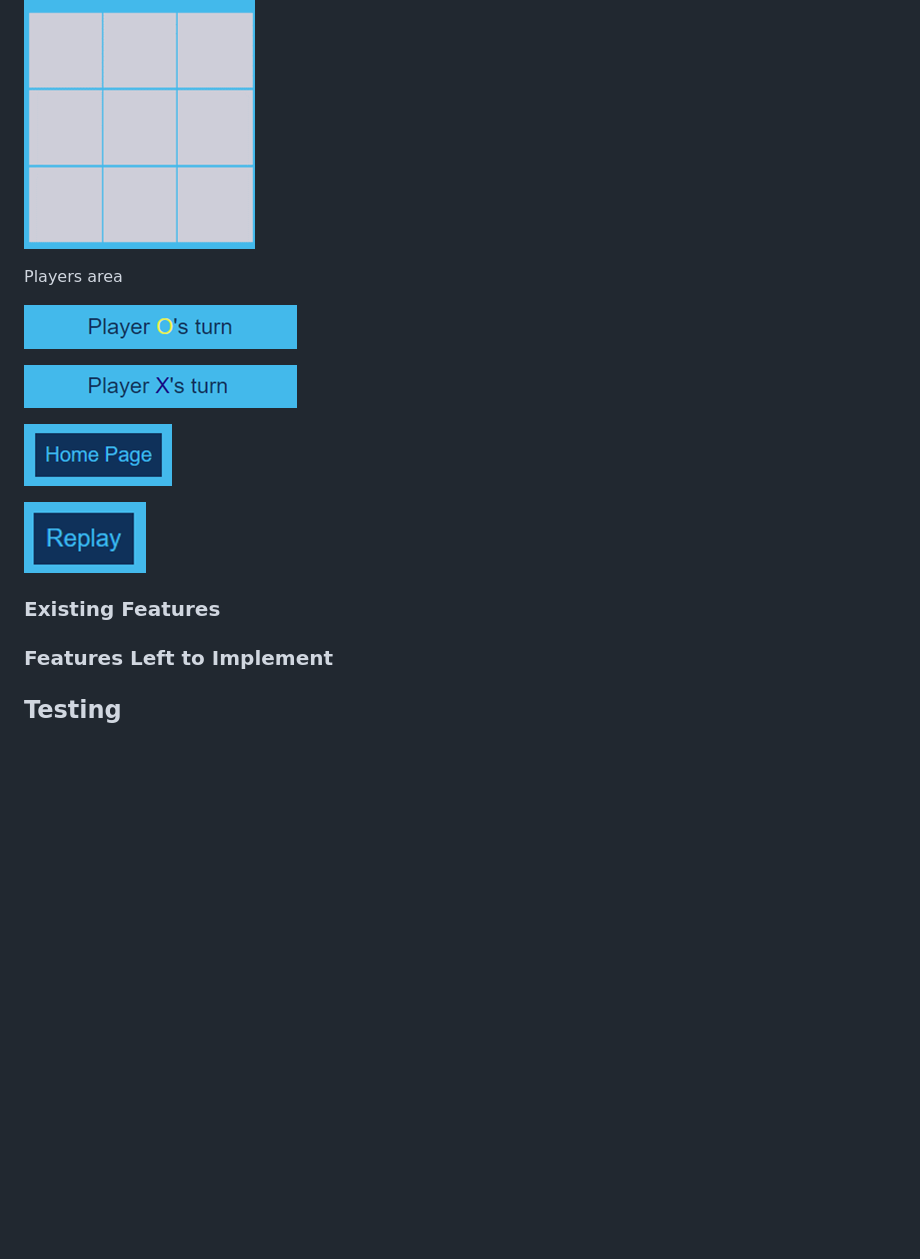
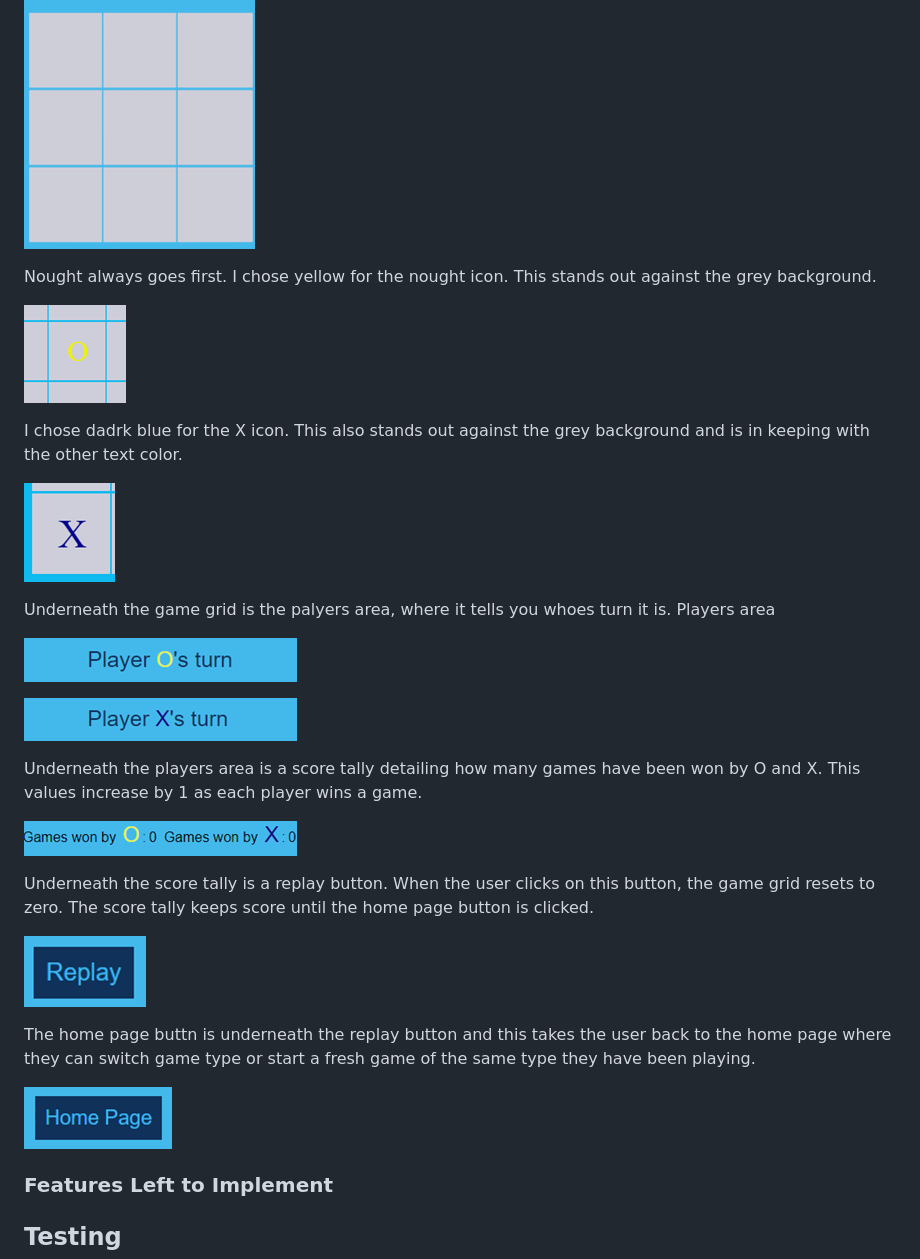
Before and after one commit to helsbels-del/Noughts-Crosses, a Markdown page: README.md, the part around the change printed below. Drawn GitHub-style; pictures changed too: assets/images/blueX.png (added), assets/images/yellowO.png (added); blank space fills up the shorter version.

Commit message:
Feat: Add images for readme to imaes file and add content to readme

```diff
--- a/README.md
+++ b/README.md
@@ -65,21 +64,36 @@ Border color rgb (14, 186, 238). This is the same as the page background color s
 
 ![game-board 320px width](assets/images/game-board-320px.png)
 
+Nought always goes first. I chose yellow for the nought icon. This stands out against the grey background.
 
+![nought icon](assets/images/yellowO.png)
+
+I chose dadrk blue for the X icon. This also stands out against the grey background and is in keeping with the other text color.
+
+![x icon](assets/images/blueX.png)
+
+Underneath the game grid is the palyers area, where it tells you whoes turn it is.
 Players area
 
 ![players-area](assets/images/players-area.png)
 
 ![players-areaX](assets/images/players-areaX.png)
 
-![home page button](assets/images/homePagebtn.png)
+Underneath the players area is a score tally detailing how many games have been won by O and X.
+This values increase by 1 as each player wins a game.
+
+![score tally](assets/images/score-tally.png)
+
+Underneath the score tally is a replay button. When the user clicks on this button, the game grid resets to zero.
+The score tally keeps score until the home page button is clicked.
 
 ![replay button](assets/images/replayButton.png)
 
+The home page buttn is underneath the replay button and this takes the user back to the home page where they can switch game type or start a fresh game of the same type they have been playing.
+
+![home page button](assets/images/homePagebtn.png)
 
 
-
-### Existing Features
 
 
 ### Features Left to Implement
```
Also changed, not shown: other parts of README.md (+5 -6 lines).
